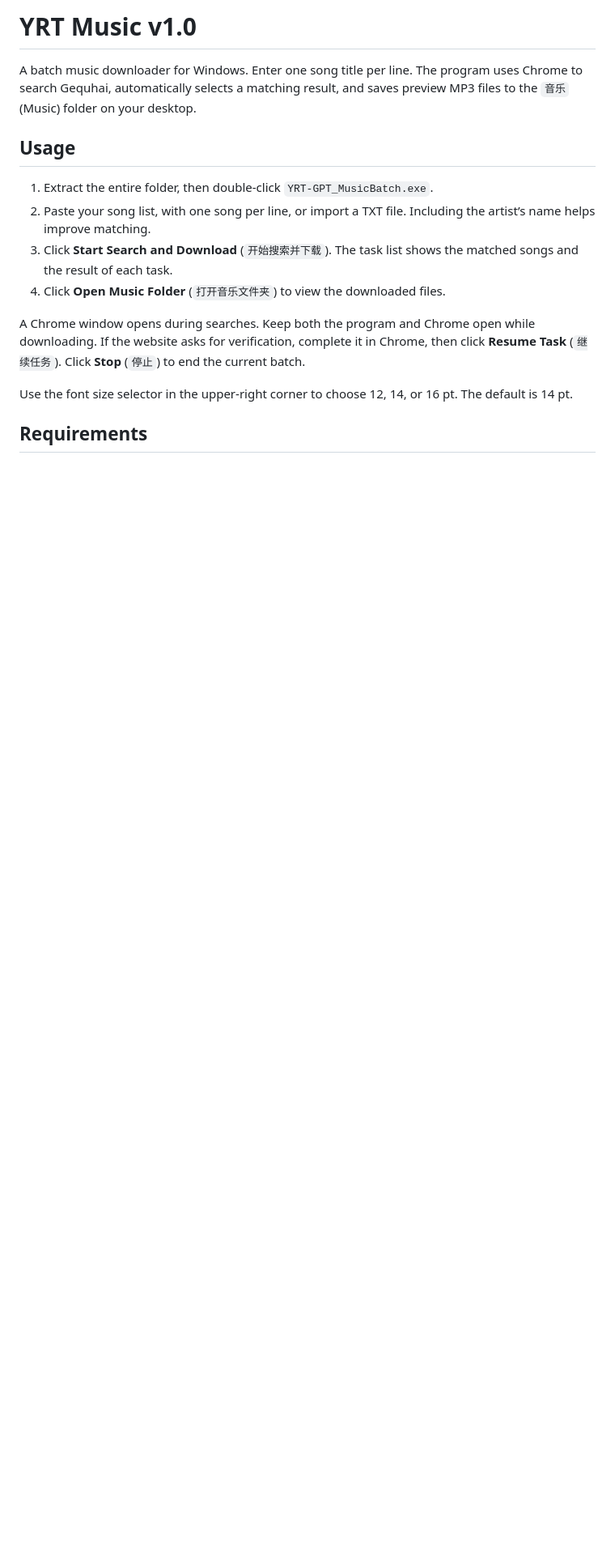
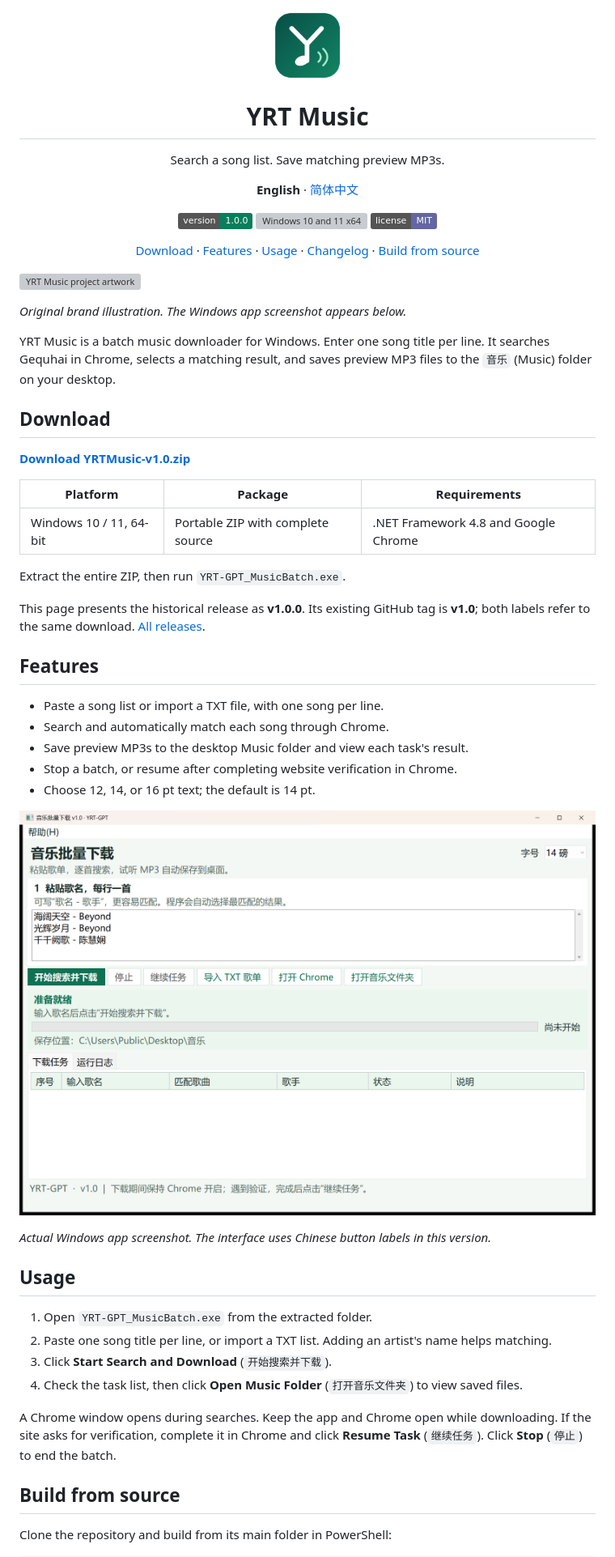
Before and after one commit to yrt-coder/YRTMusic, a Markdown page: README.md, the part around one of its changes. Shown at 81% size. Drawn GitHub-style; pictures changed too: docs/images/app-v1.0.0.png (added), docs/images/logo.png (added); badges without logos; blank space fills up the shorter version; grey boxes are pictures that could not be loaded.

Commit message:
Refresh v1.0.0 project page and expose v1.0 source

```diff
--- a/README.md
+++ b/README.md
@@ -1,17 +1,58 @@
-# YRT Music v1.0
+<div align="center">
+  <img src="docs/images/logo.png" width="88" alt="YRT Music logo">
+  <h1>YRT Music</h1>
+  <p>Search a song list. Save matching preview MP3s.</p>
+  <p><strong>English</strong> · <a href="README.zh-CN.md">简体中文</a></p>
+  <p>
+    <a href="https://github.com/yrt-coder/YRTMusic/releases/tag/v1.0"><img src="https://img.shields.io/badge/version-1.0.0-087f5b" alt="Version 1.0.0"></a>
+    <img src="https://img.shields.io/badge/Windows-10%20%2F%2011%20x64-1677c8" alt="Windows 10 and 11 x64">
+    <a href="LICENSE"><img src="https://img.shields.io/badge/license-MIT-6366a3" alt="MIT license"></a>
+  </p>
+  <p><a href="#download">Download</a> · <a href="#features">Features</a> · <a href="#usage">Usage</a> · <a href="CHANGELOG.md">Changelog</a> · <a href="#build-from-source">Build from source</a></p>
+</div>
 
-A batch music downloader for Windows. Enter one song title per line. The program uses Chrome to search Gequhai, automatically selects a matching result, and saves preview MP3 files to the `音乐` (Music) folder on your desktop.
+![YRT Music project artwork](docs/images/hero.png)
+
+*Original brand illustration. The Windows app screenshot appears below.*
+
+YRT Music is a batch music downloader for Windows. Enter one song title per line. It searches Gequhai in Chrome, selects a matching result, and saves preview MP3 files to the `音乐` (Music) folder on your desktop.
+
+## Download
+
+**[Download YRTMusic-v1.0.zip](https://github.com/yrt-coder/YRTMusic/releases/download/v1.0/YRTMusic-v1.0.zip)**
+
+| Platform | Package | Requirements |
+| --- | --- | --- |
+| Windows 10 / 11, 64-bit | Portable ZIP with complete source | .NET Framework 4.8 and Google Chrome |
+
+Extract the entire ZIP, then run `YRT-GPT_MusicBatch.exe`.
+
+This page presents the historical release as **v1.0.0**. Its existing GitHub tag is **v1.0**; both labels refer to the same download. [All releases](https://github.com/yrt-coder/YRTMusic/releases).
+
+## Features
+
+- Paste a song list or import a TXT file, with one song per line.
+- Search and automatically match each song through Chrome.
+- Save preview MP3s to the desktop Music folder and view each task's result.
+- Stop a batch, or resume after completing website verification in Chrome.
+- Choose 12, 14, or 16 pt text; the default is 14 pt.
+
+<p align="center">
+  <img src="docs/images/app-v1.0.0.png" width="960" alt="The actual YRT Music v1.0.0 Windows interface">
+</p>
+
+*Actual Windows app screenshot. The interface uses Chinese button labels in this version.*
 
 ## Usage
 
-1. Extract the entire folder, then double-click `YRT-GPT_MusicBatch.exe`.
-2. Paste your song list, with one song per line, or import a TXT file. Including the artist’s name helps improve matching.
-3. Click **Start Search and Download** (`开始搜索并下载`). The task list shows the matched songs and the result of each task.
-4. Click **Open Music Folder** (`打开音乐文件夹`) to view the downloaded files.
+1. Open `YRT-GPT_MusicBatch.exe` from the extracted folder.
+2. Paste one song title per line, or import a TXT list. Adding an artist's name helps matching.
+3. Click **Start Search and Download** (`开始搜索并下载`).
+4. Check the task list, then click **Open Music Folder** (`打开音乐文件夹`) to view saved files.
 
-A Chrome window opens during searches. Keep both the program and Chrome open while downloading. If the website asks for verification, complete it in Chrome, then click **Resume Task** (`继续任务`). Click **Stop** (`停止`) to end the current batch.
+A Chrome window opens during searches. Keep the app and Chrome open while downloading. If the site asks for verification, complete it in Chrome and click **Resume Task** (`继续任务`). Click **Stop** (`停止`) to end the batch.
 
-Use the font size selector in the upper-right corner to choose 12, 14, or 16 pt. The default is 14 pt.
+## Build from source
 
-## Requirements
+Clone the repository and build from its main folder in PowerShell:
 
```
Also changed, not shown: other parts of README.md (+15 -9 lines), CHANGELOG.md (added, +26 -0 lines), README.zh-CN.md (added, +77 -0 lines), 13 other files.
